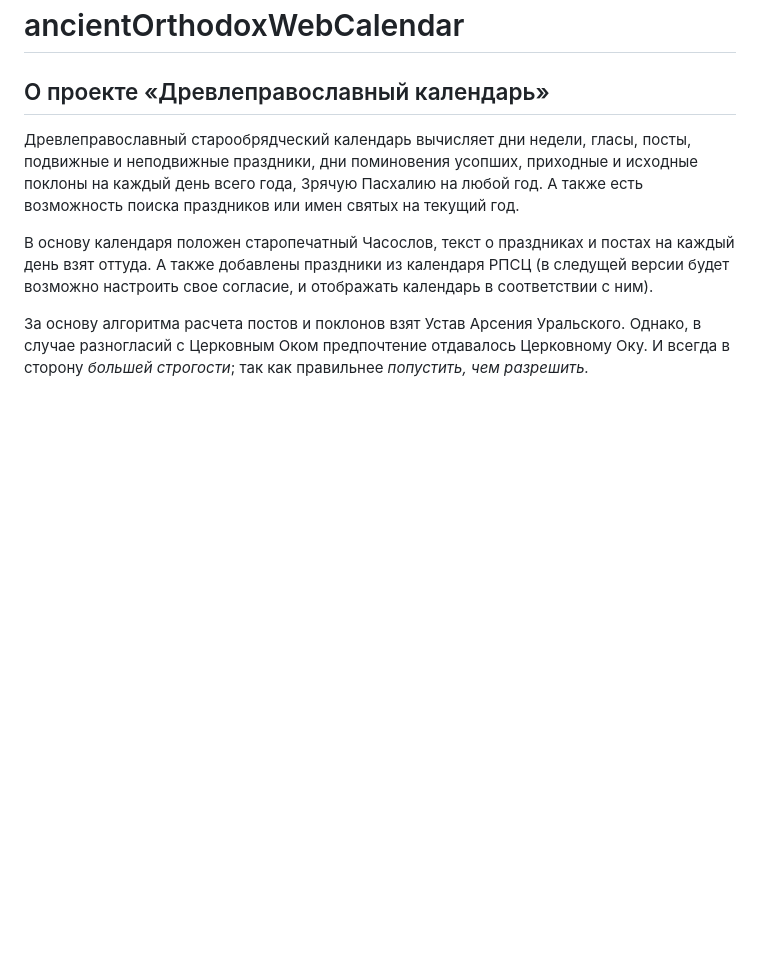
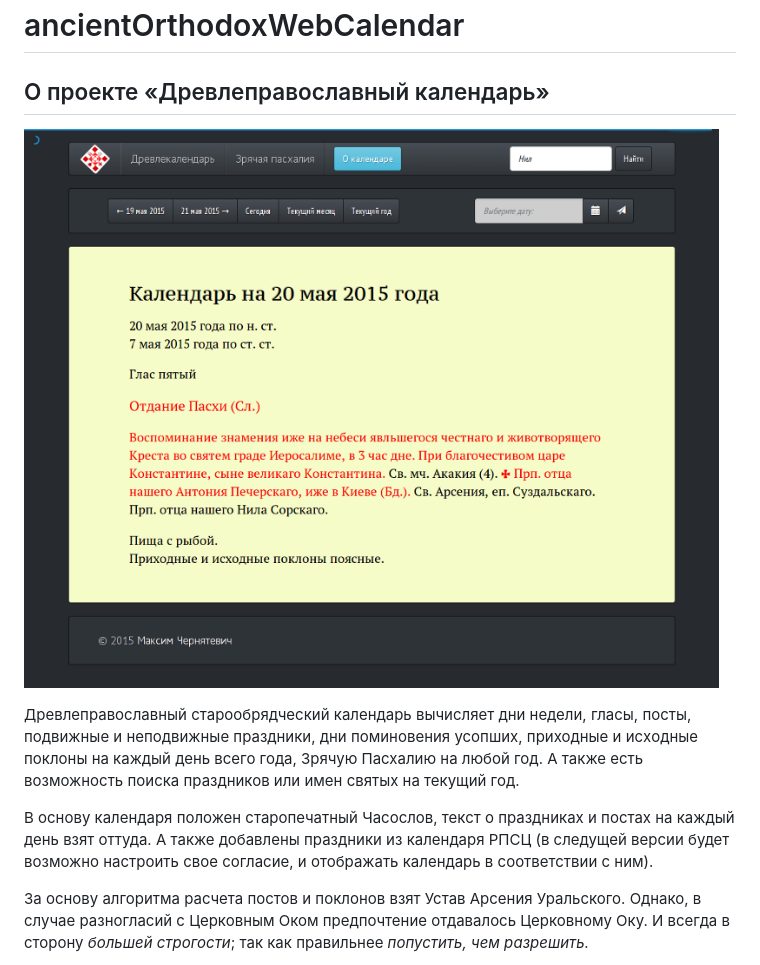
Before and after one commit to dexit/ancientOrthodoxWebCalendar, a Markdown page: README.md, the part around the change. Rendered like a GitHub page; pictures changed too: web-calendar-screen.png (added); blank space fills up the shorter version.

Commit message:
Update README, added screen

```diff
--- a/README.md
+++ b/README.md
@@ -3,6 +3,7 @@ ancientOrthodoxWebCalendar
 
 О проекте «Древлеправославный календарь»
 ----------------------------------------
+![ancientOrthodoxWebCalendar](/web-calendar-screen.png)
 
 Древлеправославный старообрядческий календарь
 вычисляет дни недели, гласы, посты, подвижные и неподвижные праздники,
```
